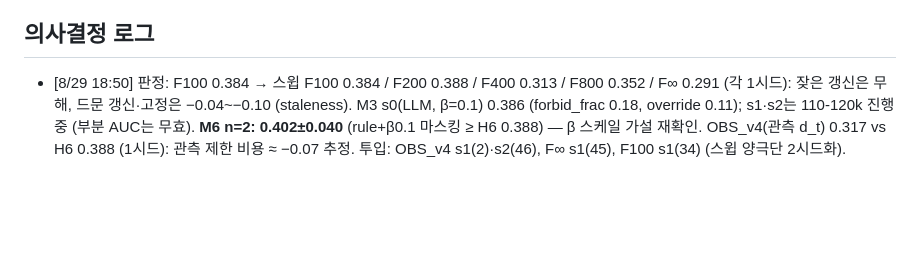
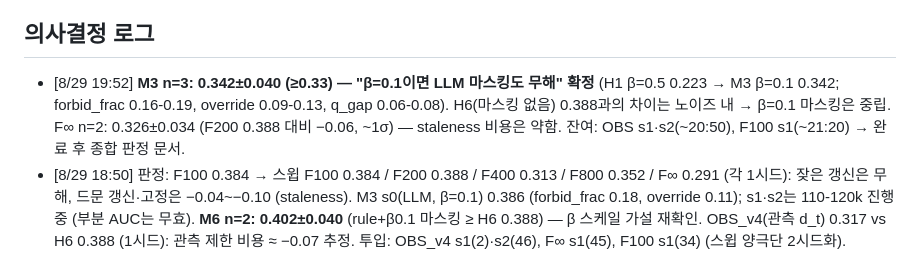
Before and after one commit to paul6598/AAMAS, a Markdown page: docs/autoexp/state.md, the part around the change. Drawn GitHub-style; blank space fills up the shorter version.

Commit message:
state: M3 n=3 confirms beta=0.1 masking is neutral; F-inf n=2

```diff
--- a/docs/autoexp/state.md
+++ b/docs/autoexp/state.md
@@ -44,6 +44,11 @@ PHASE: MAIN_V2  (본 실험 LEHCA_2s3z_v2 5시드×1M — 04:27 시작, tmux 2:0
 - DIAG_C/D/E 단독 런: F 실패 시에만 세분화 진행.
 
 ## 의사결정 로그
+- [8/29 19:52] **M3 n=3: 0.342±0.040 (≥0.33) — "β=0.1이면 LLM 마스킹도 무해" 확정**
+  (H1 β=0.5 0.223 → M3 β=0.1 0.342; forbid_frac 0.16-0.19, override 0.09-0.13, q_gap
+  0.06-0.08). H6(마스킹 없음) 0.388과의 차이는 노이즈 내 → β=0.1 마스킹은 중립.
+  F∞ n=2: 0.326±0.034 (F200 0.388 대비 −0.06, ~1σ) — staleness 비용은 약함.
+  잔여: OBS s1·s2(~20:50), F100 s1(~21:20) → 완료 후 종합 판정 문서.
 - [8/29 18:50] 판정: F100 0.384 → 스윕 F100 0.384 / F200 0.388 / F400 0.313 / F800 0.352 /
   F∞ 0.291 (각 1시드): 잦은 갱신은 무해, 드문 갱신·고정은 −0.04~−0.10 (staleness).
   M3 s0(LLM, β=0.1) 0.386 (forbid_frac 0.18, override 0.11); s1·s2는 110-120k 진행 중
```
